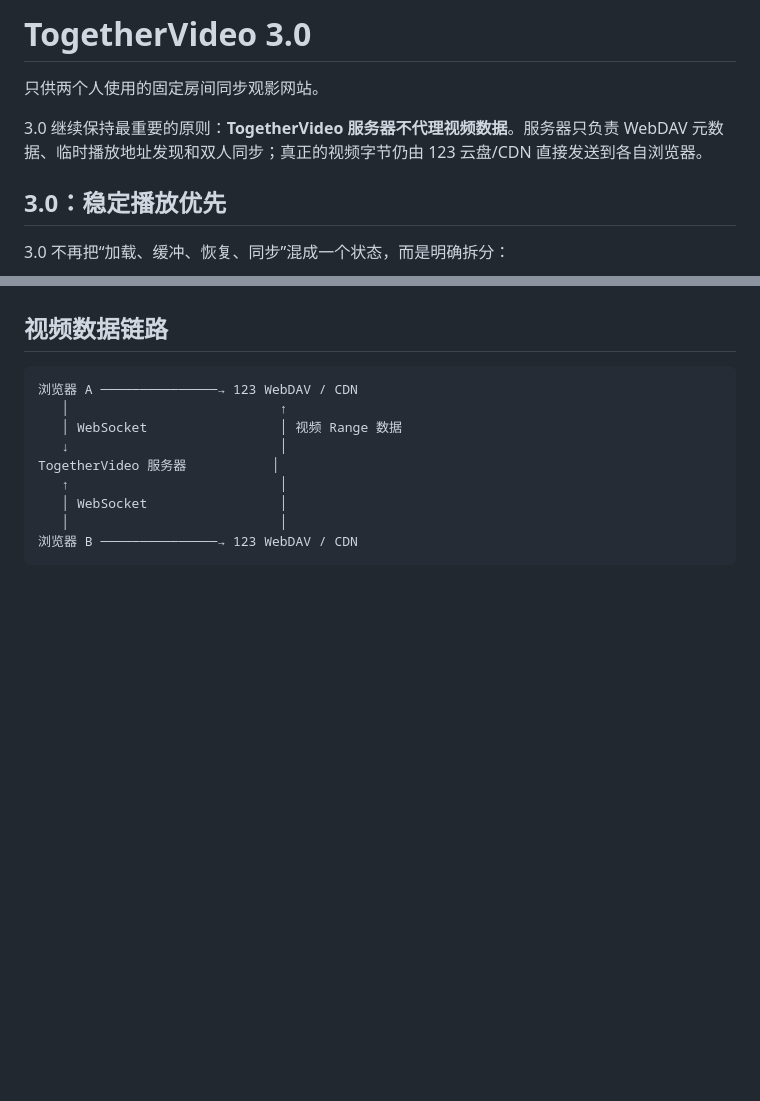
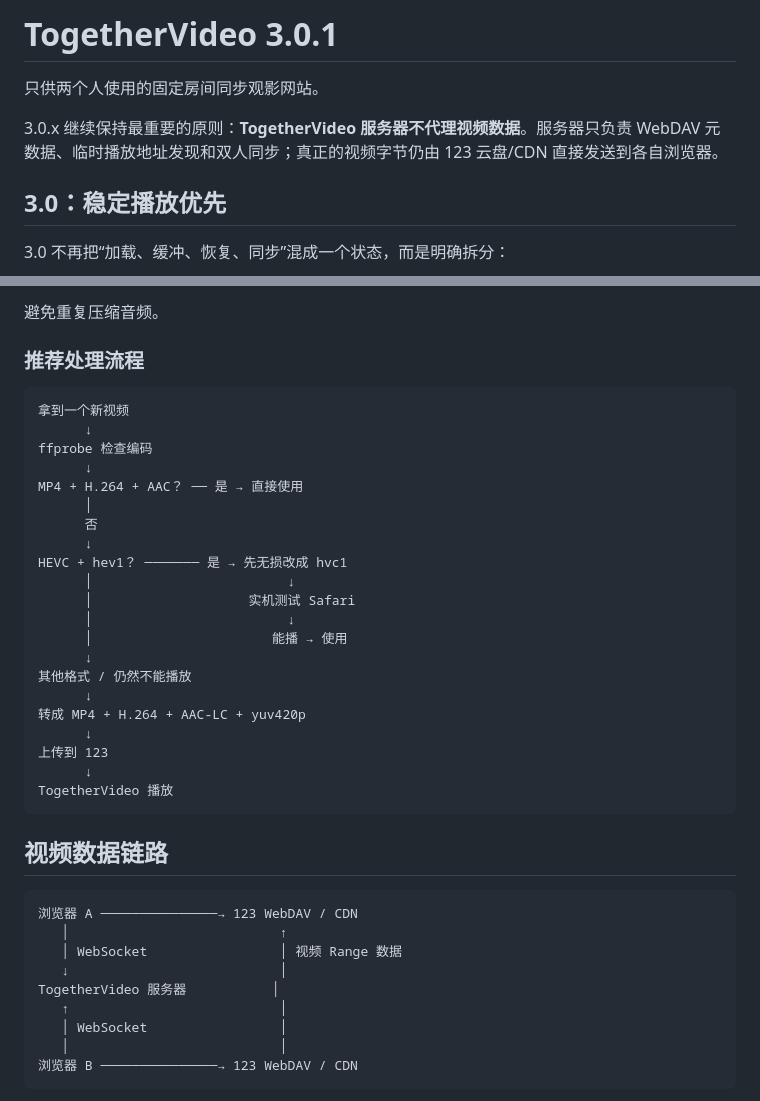
Before and after one commit to Aaron-0303/TogetherVideo, a Markdown page: README.md, 2 parts joined by grey strips. Drawn GitHub-style; blank space fills up the shorter version.

````diff
--- a/README.md
+++ b/README.md
@@ -1,8 +1,8 @@
-# TogetherVideo 3.0
+# TogetherVideo 3.0.1
 
 只供两个人使用的固定房间同步观影网站。
 
-3.0 继续保持最重要的原则：**TogetherVideo 服务器不代理视频数据**。服务器只负责 WebDAV 元数据、临时播放地址发现和双人同步；真正的视频字节仍由 123 云盘/CDN 直接发送到各自浏览器。
+3.0.x 继续保持最重要的原则：**TogetherVideo 服务器不代理视频数据**。服务器只负责 WebDAV 元数据、临时播放地址发现和双人同步；真正的视频字节仍由 123 云盘/CDN 直接发送到各自浏览器。
 
 ## 3.0：稳定播放优先
 
@@ -54,3 +227,30 @@ HEVC 是否可以原生播放取决于设备、浏览器、MP4 封装与具体 c
+避免重复压缩音频。
+
+### 推荐处理流程
+
+```text
+拿到一个新视频
+      ↓
+ffprobe 检查编码
+      ↓
+MP4 + H.264 + AAC？ ── 是 → 直接使用
+      │
+      否
+      ↓
+HEVC + hev1？ ─────── 是 → 先无损改成 hvc1
+      │                         ↓
+      │                    实机测试 Safari
+      │                         ↓
+      │                       能播 → 使用
+      ↓
+其他格式 / 仍然不能播放
+      ↓
+转成 MP4 + H.264 + AAC-LC + yuv420p
+      ↓
+上传到 123
+      ↓
+TogetherVideo 播放
+```
 
 ## 视频数据链路
 
````
Also changed, not shown: other parts of README.md (+173 -0 lines).
